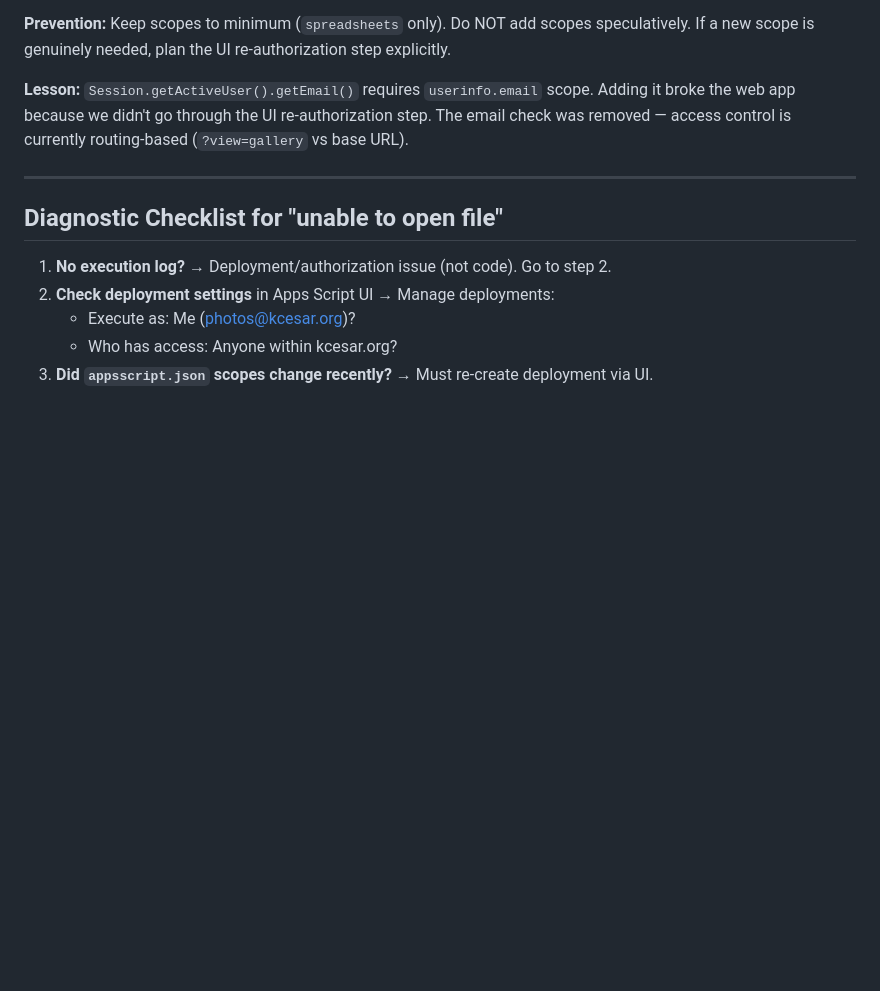
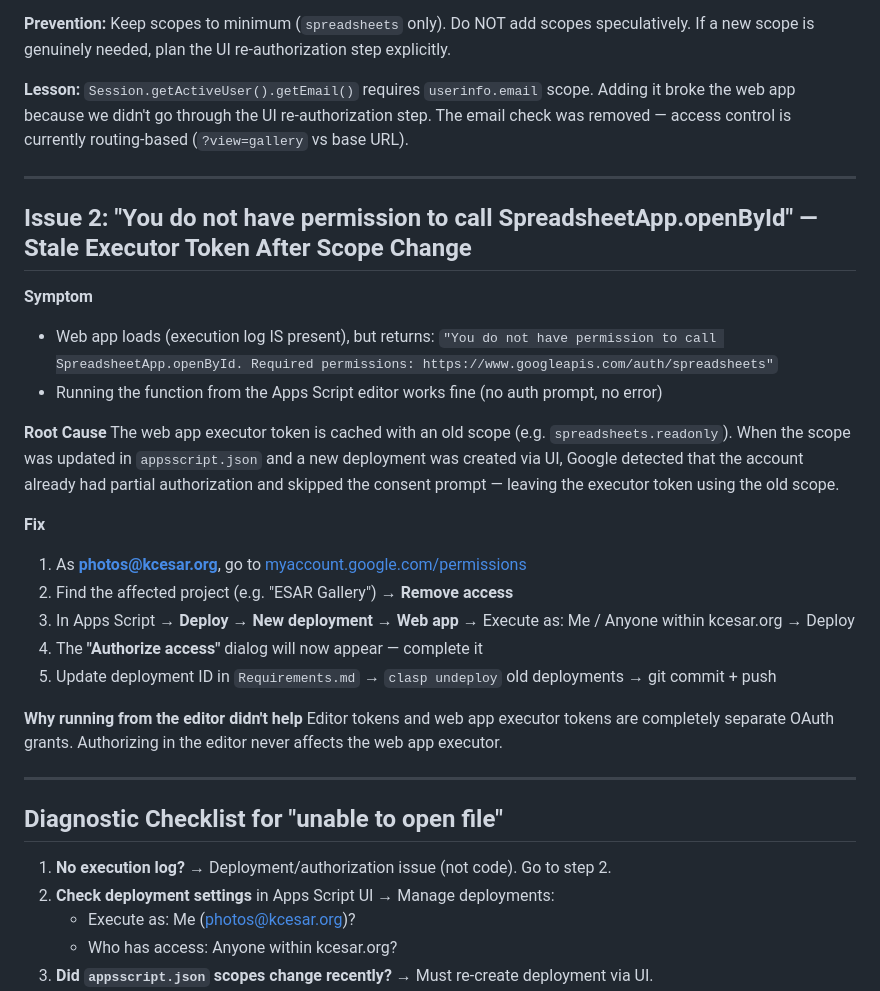
Before and after one commit to mvainer/ESAR, a Markdown page: Issues.md, the part around the change. Rendered like a GitHub page; blank space fills up the shorter version.

Commit message:
Issues.md: document stale executor token after scope change (Issue 2)
Co-Authored-By: Claude Sonnet 4.6 <noreply@anthropic.com>

```diff
--- a/Issues.md
+++ b/Issues.md
@@ -44,6 +44,27 @@ ANY change to `oauthScopes` — adding OR removing a scope — invalidates the w
 
 ---
 
+## Issue 2: "You do not have permission to call SpreadsheetApp.openById" — Stale Executor Token After Scope Change
+
+**Symptom**
+- Web app loads (execution log IS present), but returns: `"You do not have permission to call SpreadsheetApp.openById. Required permissions: https://www.googleapis.com/auth/spreadsheets"`
+- Running the function from the Apps Script editor works fine (no auth prompt, no error)
+
+**Root Cause**
+The web app executor token is cached with an old scope (e.g. `spreadsheets.readonly`). When the scope was updated in `appsscript.json` and a new deployment was created via UI, Google detected that the account already had partial authorization and skipped the consent prompt — leaving the executor token using the old scope.
+
+**Fix**
+1. As **photos@kcesar.org**, go to [myaccount.google.com/permissions](https://myaccount.google.com/permissions)
+2. Find the affected project (e.g. "ESAR Gallery") → **Remove access**
+3. In Apps Script → **Deploy → New deployment → Web app** → Execute as: Me / Anyone within kcesar.org → Deploy
+4. The **"Authorize access"** dialog will now appear — complete it
+5. Update deployment ID in `Requirements.md` → `clasp undeploy` old deployments → git commit + push
+
+**Why running from the editor didn't help**
+Editor tokens and web app executor tokens are completely separate OAuth grants. Authorizing in the editor never affects the web app executor.
+
+---
+
 ## Diagnostic Checklist for "unable to open file"
 
 1. **No execution log?** → Deployment/authorization issue (not code). Go to step 2.
```
